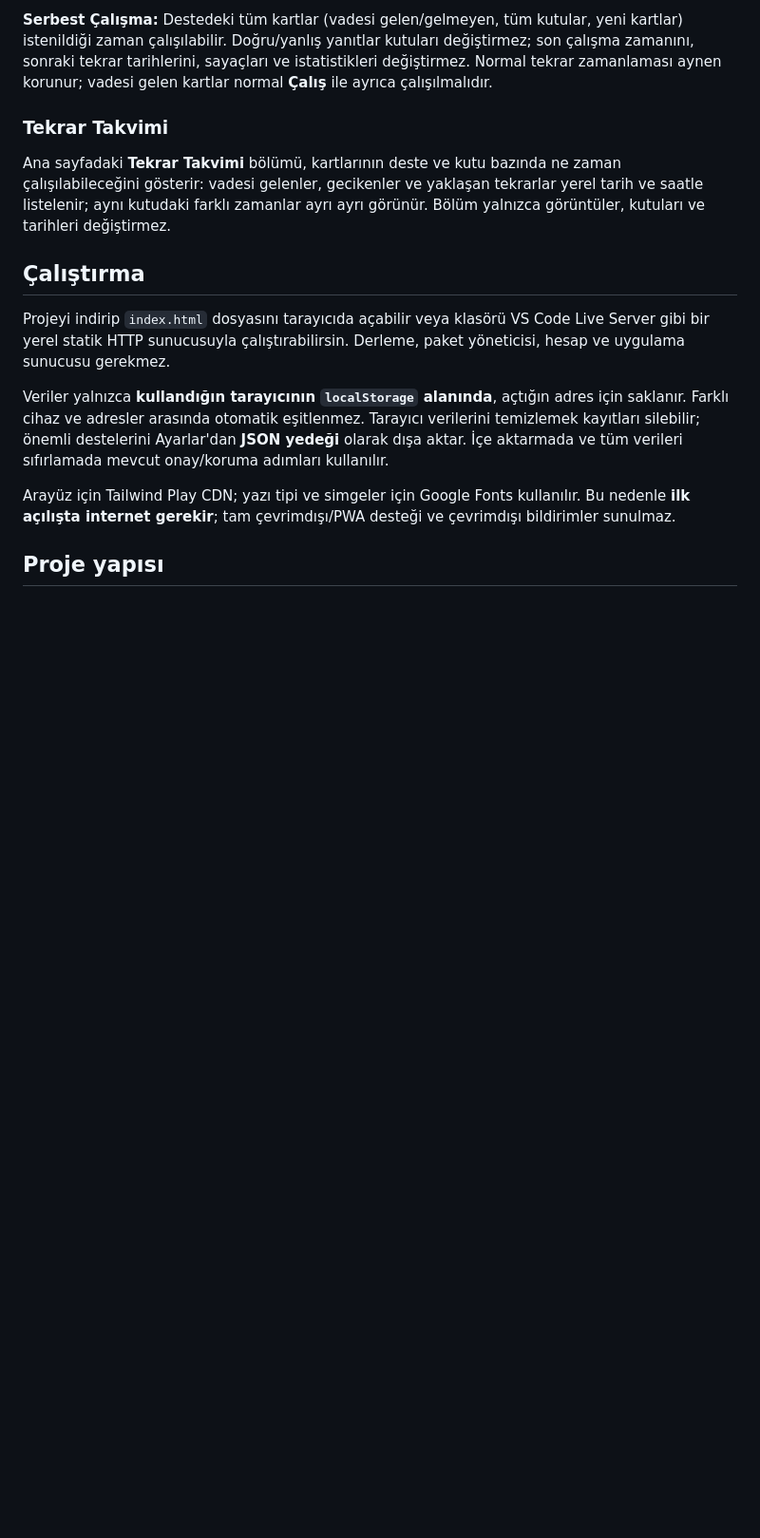
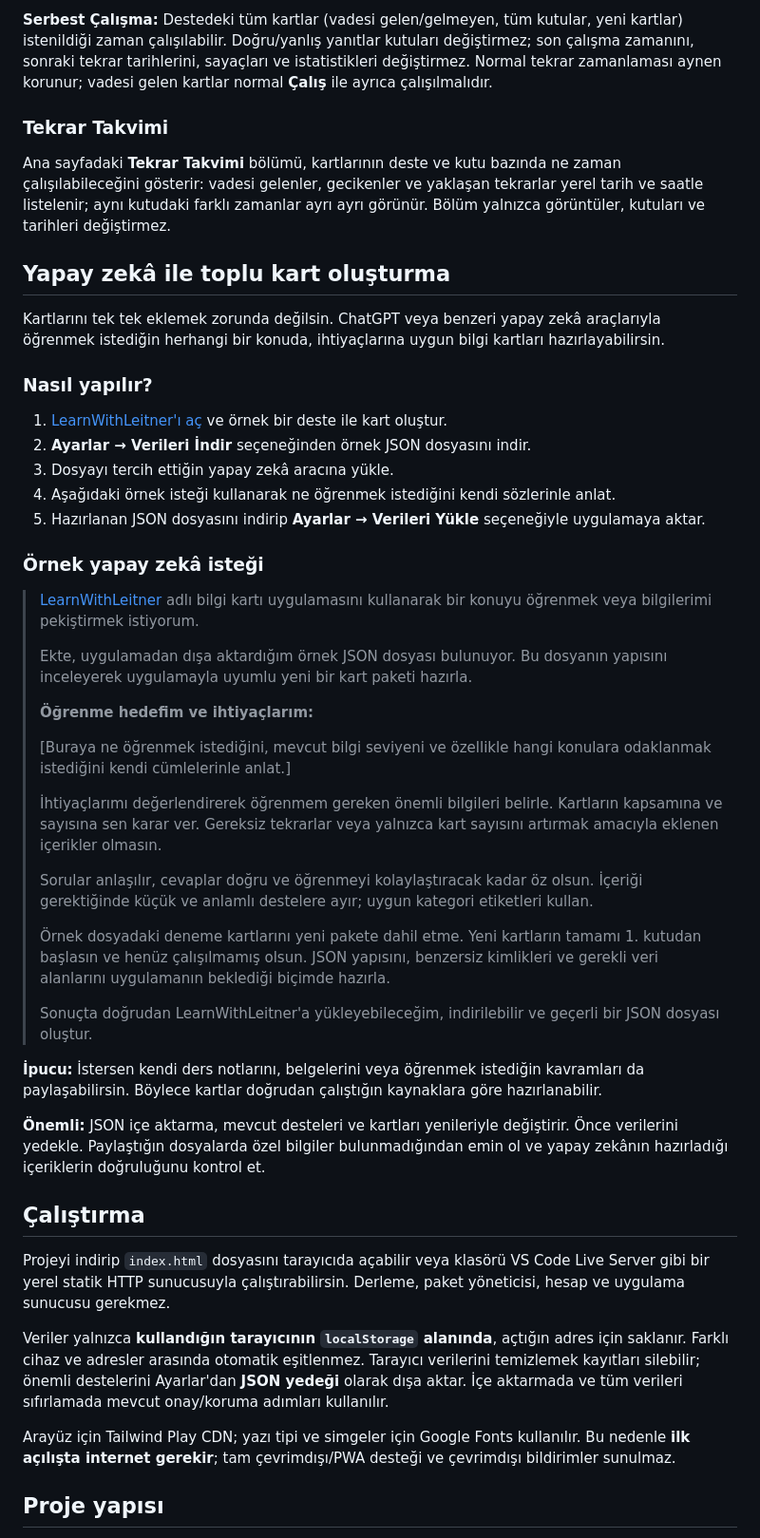
Before and after one commit to akcealan/LearnWithLeitner, a Markdown page: README.md, the part around the change. Shown at 95% size. GitHub-like rendering; blank space fills up the shorter version.

Commit message:
Add AI-based bulk card creation instructions
Added a section on bulk card creation using AI tools, including steps and an example request.

```diff
--- a/README.md
+++ b/README.md
@@ -27,6 +27,40 @@ Uygulama **telefon, tarayıcı veya e-posta bildirimi göndermez**. Tekrar bekle
 ### Tekrar Takvimi
 
 Ana sayfadaki **Tekrar Takvimi** bölümü, kartlarının deste ve kutu bazında ne zaman çalışılabileceğini gösterir: vadesi gelenler, gecikenler ve yaklaşan tekrarlar yerel tarih ve saatle listelenir; aynı kutudaki farklı zamanlar ayrı ayrı görünür. Bölüm yalnızca görüntüler, kutuları ve tarihleri değiştirmez.
+
+## Yapay zekâ ile toplu kart oluşturma
+
+Kartlarını tek tek eklemek zorunda değilsin. ChatGPT veya benzeri yapay zekâ araçlarıyla öğrenmek istediğin herhangi bir konuda, ihtiyaçlarına uygun bilgi kartları hazırlayabilirsin.
+
+### Nasıl yapılır?
+
+1. [LearnWithLeitner'ı aç](https://akcealan.github.io/LearnWithLeitner/) ve örnek bir deste ile kart oluştur.
+2. **Ayarlar → Verileri İndir** seçeneğinden örnek JSON dosyasını indir.
+3. Dosyayı tercih ettiğin yapay zekâ aracına yükle.
+4. Aşağıdaki örnek isteği kullanarak ne öğrenmek istediğini kendi sözlerinle anlat.
+5. Hazırlanan JSON dosyasını indirip **Ayarlar → Verileri Yükle** seçeneğiyle uygulamaya aktar.
+
+### Örnek yapay zekâ isteği
+
+> [LearnWithLeitner](https://akcealan.github.io/LearnWithLeitner/) adlı bilgi kartı uygulamasını kullanarak bir konuyu öğrenmek veya bilgilerimi pekiştirmek istiyorum.
+>
+> Ekte, uygulamadan dışa aktardığım örnek JSON dosyası bulunuyor. Bu dosyanın yapısını inceleyerek uygulamayla uyumlu yeni bir kart paketi hazırla.
+>
+> **Öğrenme hedefim ve ihtiyaçlarım:**
+>
+> [Buraya ne öğrenmek istediğini, mevcut bilgi seviyeni ve özellikle hangi konulara odaklanmak istediğini kendi cümlelerinle anlat.]
+>
+> İhtiyaçlarımı değerlendirerek öğrenmem gereken önemli bilgileri belirle. Kartların kapsamına ve sayısına sen karar ver. Gereksiz tekrarlar veya yalnızca kart sayısını artırmak amacıyla eklenen içerikler olmasın.
+>
+> Sorular anlaşılır, cevaplar doğru ve öğrenmeyi kolaylaştıracak kadar öz olsun. İçeriği gerektiğinde küçük ve anlamlı destelere ayır; uygun kategori etiketleri kullan.
+>
+> Örnek dosyadaki deneme kartlarını yeni pakete dahil etme. Yeni kartların tamamı 1. kutudan başlasın ve henüz çalışılmamış olsun. JSON yapısını, benzersiz kimlikleri ve gerekli veri alanlarını uygulamanın beklediği biçimde hazırla.
+>
+> Sonuçta doğrudan LearnWithLeitner'a yükleyebileceğim, indirilebilir ve geçerli bir JSON dosyası oluştur.
+
+**İpucu:** İstersen kendi ders notlarını, belgelerini veya öğrenmek istediğin kavramları da paylaşabilirsin. Böylece kartlar doğrudan çalıştığın kaynaklara göre hazırlanabilir.
+
+**Önemli:** JSON içe aktarma, mevcut desteleri ve kartları yenileriyle değiştirir. Önce verilerini yedekle. Paylaştığın dosyalarda özel bilgiler bulunmadığından emin ol ve yapay zekânın hazırladığı içeriklerin doğruluğunu kontrol et.
 
 ## Çalıştırma
 
```
